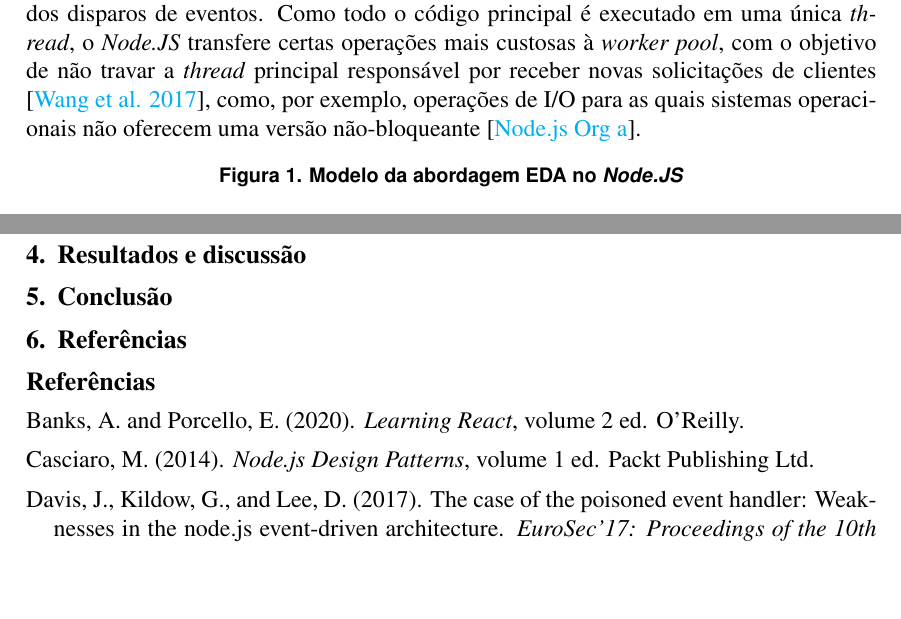
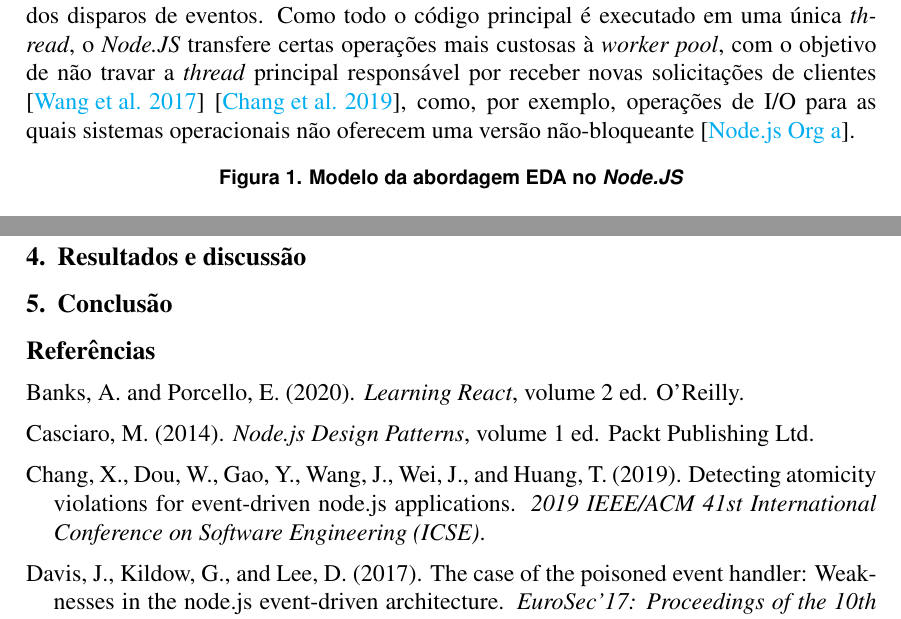
Before and after one commit to MarcosKrul/tcc, a LaTeX thesis (article/tcc.tex, which reads article/referencias.bib): two parts of pages 3 and 5 of 6, joined at a grey line, cut so that both start at the same text, the shorter picture padded with empty space. Compiled offline with pdfLaTeX.

Commit message:
feat(eda): ref

```diff
--- a/article/referencias.bib
+++ b/article/referencias.bib
@@ -64,6 +64,14 @@ volume={50},
 journal={ACM SIGPLAN Notices}
 }
 
+@Article{ATOMICITY,
+author={X. Chang and W. Dou and Y. Gao and J. Wang and J. Wei and T. Huang},
+title={Detecting Atomicity Violations for Event-Driven Node.js Applications},
+year={2019},
+publisher={IEEE},
+journal={2019 IEEE/ACM 41st International Conference on Software Engineering (ICSE)}
+}
+
 @Article{BUGS,
 author={J. Wang and W. Dou and Y. Gao and C. Gao and F. Qin, K. Yin and J. Wei},
 title={A comprehensive study on real world concurrency bugs in Node.js},
--- a/article/tcc.tex
+++ b/article/tcc.tex
@@ -133,7 +133,8 @@ O modelo orientado a eventos implementado na plataforma do \textit{Node.JS} é c
 diz respeito à uma única \textit{thread} responsável por executar o código fornecido pelo usuário, além
 das próprias \textit{callbacks} definidas para as respostas dos disparos de eventos. Como todo o código principal
 é executado em uma única \textit{thread}, o \textit{Node.JS} transfere certas operações mais custosas à \textit{worker pool},
-com o objetivo de não travar a \textit{thread} principal responsável por receber novas solicitações de clientes \cite{BUGS},
+com o objetivo de não travar a \textit{thread} principal responsável por receber novas solicitações de
+clientes \cite{BUGS} \cite{ATOMICITY},
 como, por exemplo, operações de I/O para as quais sistemas operacionais não oferecem uma versão não-bloqueante
 \cite{NODEBLOCKEVENTLOOP}.
 
@@ -280,7 +281,6 @@ A pesquisa a ser desenvolvida tem caráter semi-experimental, qualitativo e com
 \section{Conclusão}
 
 
-\section{Referências}
 \bibliographystyle{sbc}
 \bibliography{referencias}
 
```
Also changed, not shown: article/tcc.tex (2 more changed lines).
